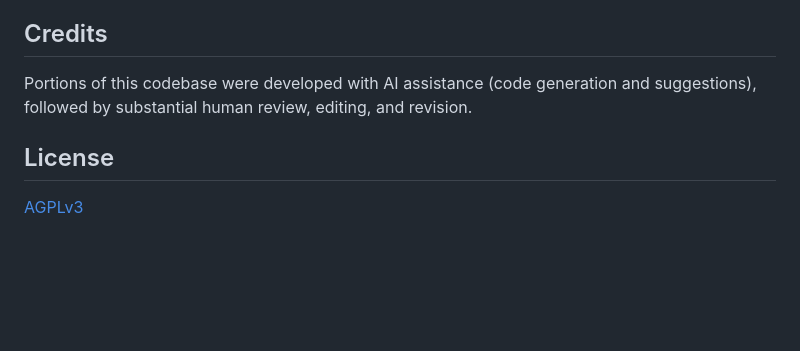
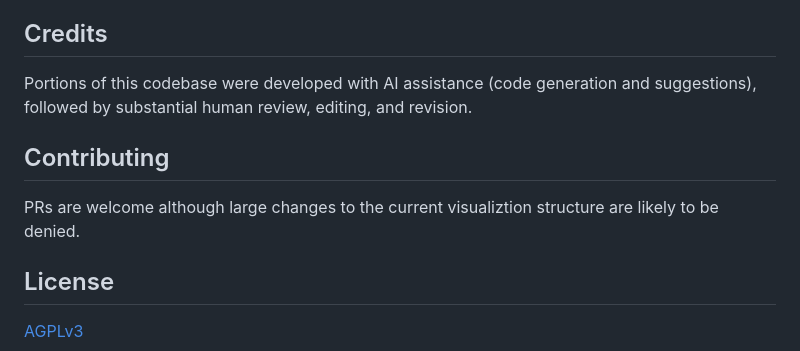
Before and after one commit to eau-claire-energy-cooperative/icinga-galaxy, a Markdown page: README.md, the part around one of its changes. Drawn GitHub-style; blank space fills up the shorter version.

```diff
--- a/README.md
+++ b/README.md
@@ -61,6 +62,10 @@ As more systems fail within a grouped cluster that portion of the spiral will st
 
 Portions of this codebase were developed with AI assistance (code generation and suggestions), followed by substantial human review, editing, and revision.
 
+## Contributing
+
+PRs are welcome although large changes to the current visualiztion structure are likely to be denied.
+
 ## License
 
 [AGPLv3](/LICENSE)
```
Also changed, not shown: other parts of README.md (+1 -0 lines).
